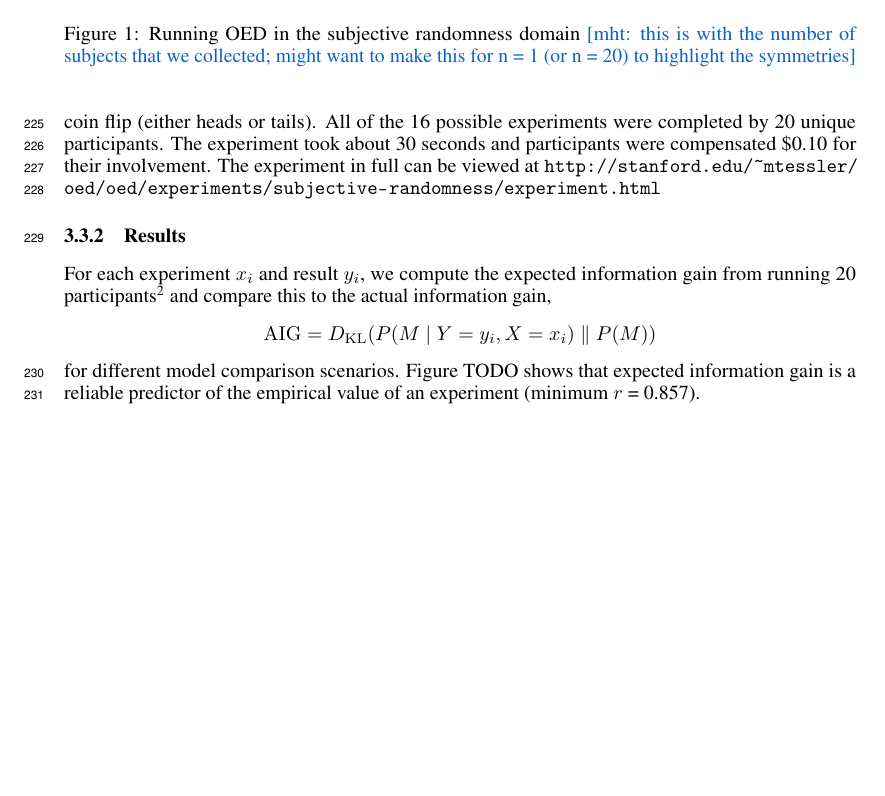
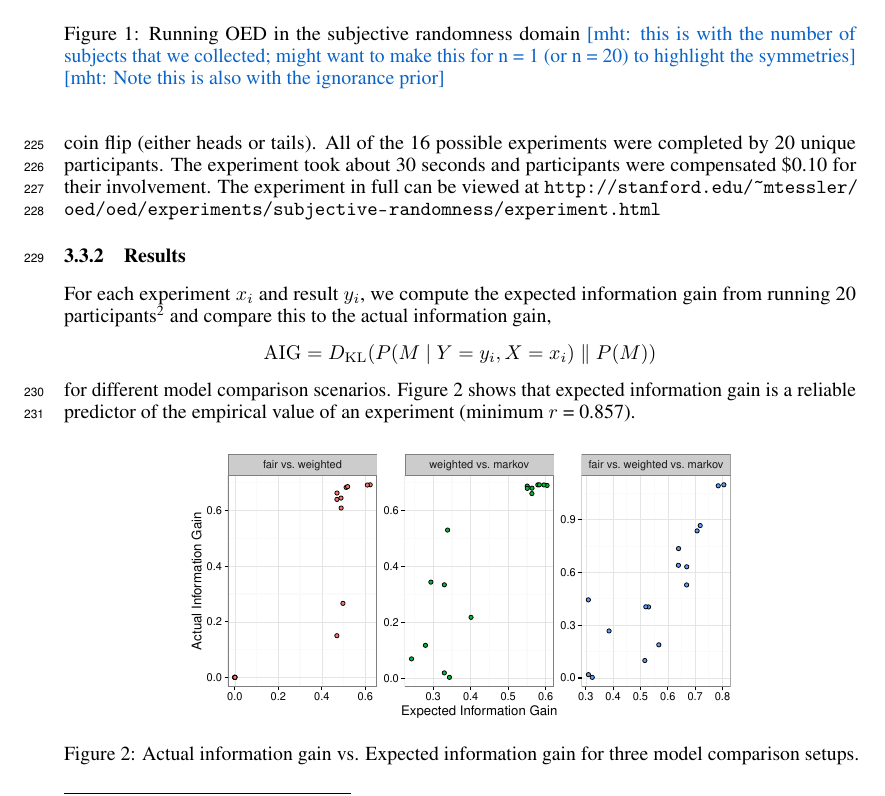
Before and after one commit to mhtess/oed, a LaTeX paper (writing/nips2016/oed_nips_2016.tex): part of page 6 of 9 before the commit and part of page 6 of 10 after it, cut so that both start at the same text, the shorter picture padded with empty space. Compiled offline with pdfLaTeX.

Commit message:
add figure 2

```diff
--- a/writing/nips2016/oed_nips_2016.tex
+++ b/writing/nips2016/oed_nips_2016.tex
@@ -393,7 +393,7 @@ OED({mSample: function() { uniformDraw([fairCoin, weightedCoin]) }),
 
 \underline{\textsf{Output:}}\\
 \includegraphics[width=\columnwidth]{img/coin_eig.pdf}
-\caption{Running OED in the subjective randomness domain \mht{this is with the number of subjects that we collected; might want to make this for n = 1 (or n = 20) to highlight the symmetries}}
+\caption{Running OED in the subjective randomness domain \mht{this is with the number of subjects that we collected; might want to make this for n = 1 (or n = 20) to highlight the symmetries}} \mht{Note this is also with the ignorance prior}
 %\lou{make this figure in ggplot, clean it up}
 \label{fig:run-coin}
 \end{figure}
@@ -422,7 +422,14 @@ We recruited 320 participants from Amazon's Mechanical Turk. The procedure consi
 For each experiment $x_i$ and result $y_i$, we compute the expected information gain from running 20 participants\footnote{because we do client-side randomization, N's are not actually 20; we use the empirical N's for EIG} and compare this to the actual information gain,
 $$\mathrm{AIG} = \dkl{P(M \mid Y = y_i, X = x_i)}{P(M)}$$
 for different model comparison scenarios.
-Figure TODO shows that expected information gain is a reliable predictor of the empirical value of an experiment (minimum $r$ = 0.857).
+Figure \ref{fig:aig_vs_eig} shows that expected information gain is a reliable predictor of the empirical value of an experiment (minimum $r$ = 0.857).
+
+\begin{figure}[h!]
+\centering
+\includegraphics[width=0.7\columnwidth]{img/coin_eig_aig_scatter_noText.pdf}
+\caption{Actual information gain vs. Expected information gain for three model comparison setups.}
+\label{fig:aig_vs_eig}
+\end{figure}
 
 \section{Case study 2: Category learning}
 
```
Also changed, not shown: writing/nips2016/img/coin_eig_aig_scatter_noText.pdf (added).
